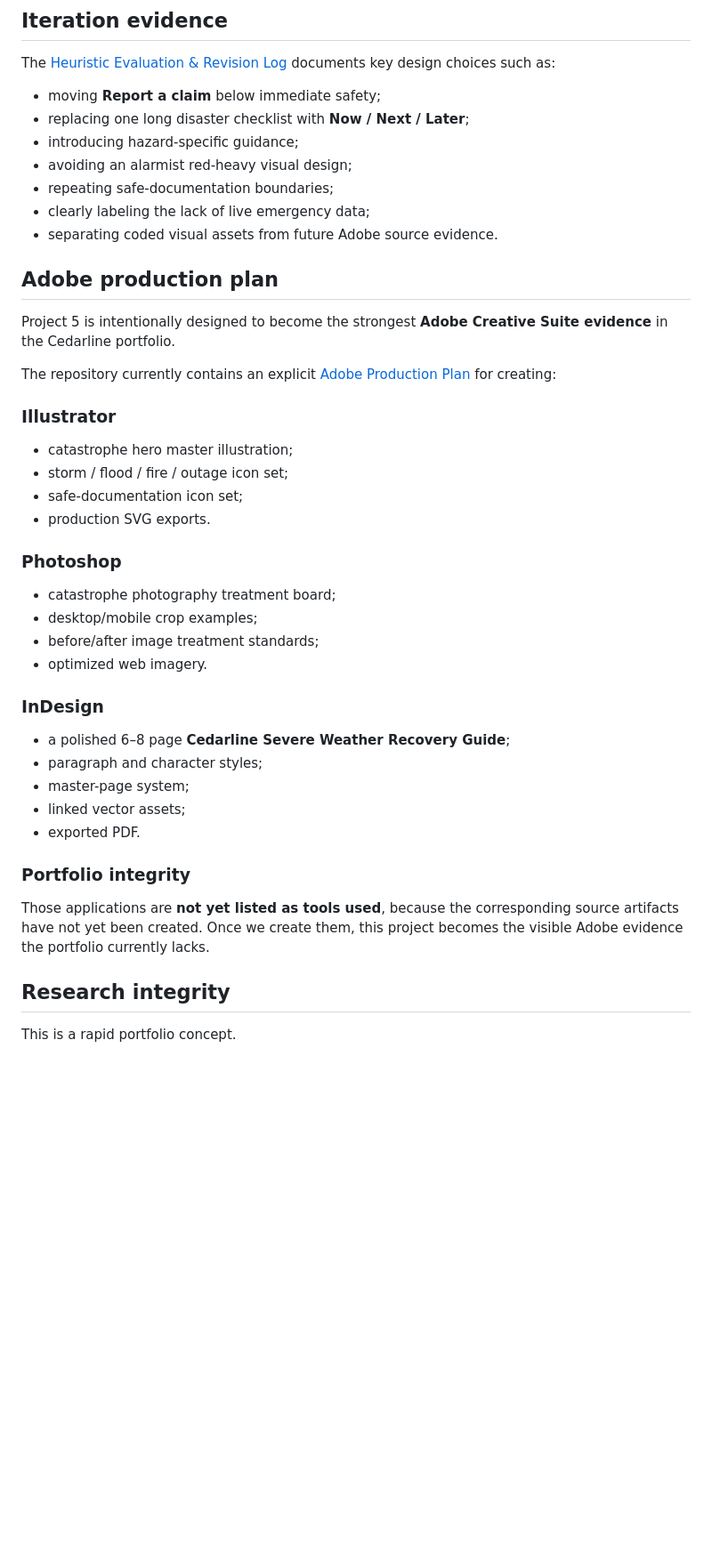
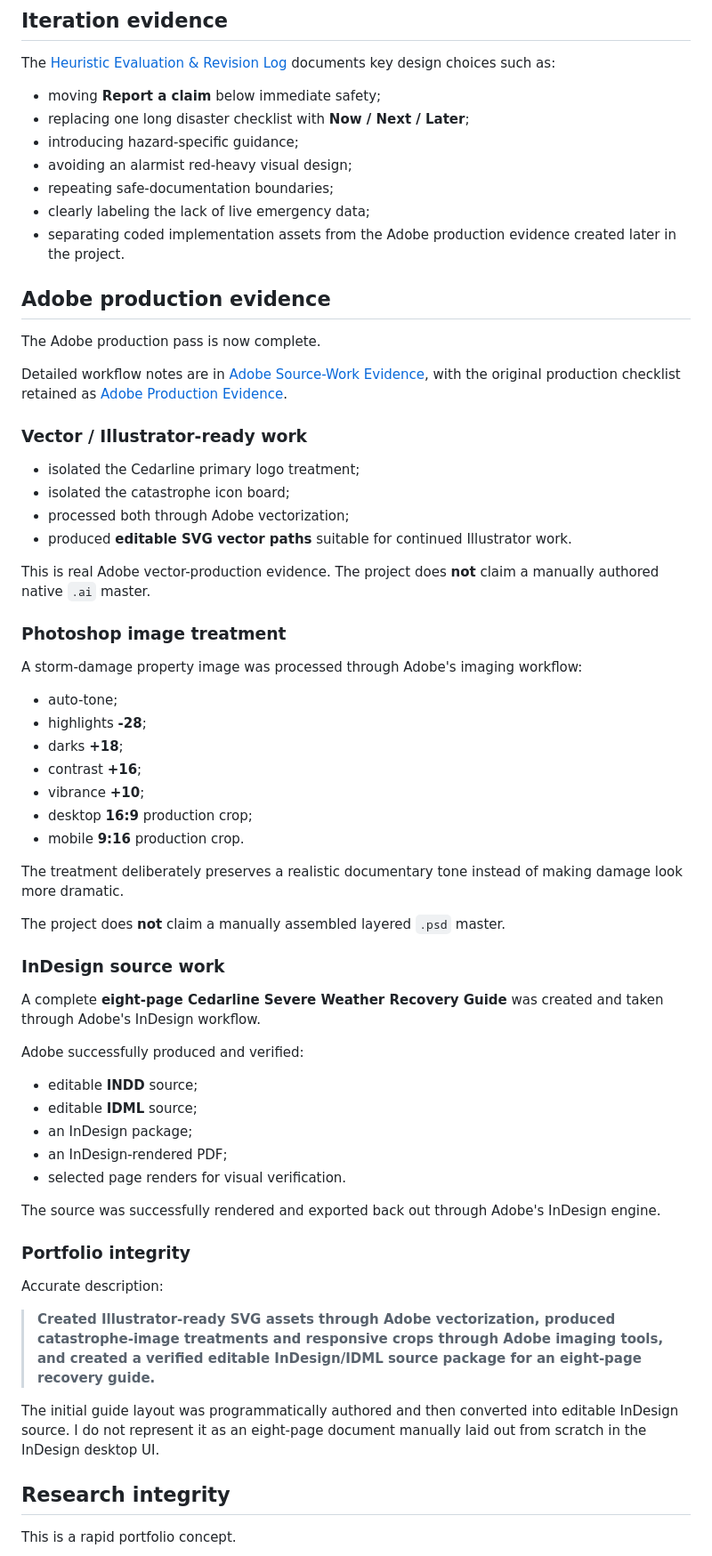
Before and after one commit to joshuaokent-spec/Cedarline-Catastrophe-Response-Hub, a Markdown page: README.md, the part around one of its changes. Shown at 89% size. Drawn GitHub-style; blank space fills up the shorter version.

Commit message:
Add completed Adobe production evidence to case study

```diff
--- a/README.md
+++ b/README.md
@@ -142,36 +142,60 @@ The [Heuristic Evaluation & Revision Log](docs/heuristic-evaluation.md) document
 - avoiding an alarmist red-heavy visual design;
 - repeating safe-documentation boundaries;
 - clearly labeling the lack of live emergency data;
-- separating coded visual assets from future Adobe source evidence.
+- separating coded implementation assets from the Adobe production evidence created later in the project.
 
-## Adobe production plan
+## Adobe production evidence
 
-Project 5 is intentionally designed to become the strongest **Adobe Creative Suite evidence** in the Cedarline portfolio.
+The Adobe production pass is now complete.
 
-The repository currently contains an explicit [Adobe Production Plan](docs/adobe-production-plan.md) for creating:
+Detailed workflow notes are in [Adobe Source-Work Evidence](docs/adobe-source-evidence.md), with the original production checklist retained as [Adobe Production Evidence](docs/adobe-production-plan.md).
 
-### Illustrator
-- catastrophe hero master illustration;
-- storm / flood / fire / outage icon set;
-- safe-documentation icon set;
-- production SVG exports.
+### Vector / Illustrator-ready work
 
-### Photoshop
-- catastrophe photography treatment board;
-- desktop/mobile crop examples;
-- before/after image treatment standards;
-- optimized web imagery.
+- isolated the Cedarline primary logo treatment;
+- isolated the catastrophe icon board;
+- processed both through Adobe vectorization;
+- produced **editable SVG vector paths** suitable for continued Illustrator work.
 
-### InDesign
-- a polished 6–8 page **Cedarline Severe Weather Recovery Guide**;
-- paragraph and character styles;
-- master-page system;
-- linked vector assets;
-- exported PDF.
+This is real Adobe vector-production evidence. The project does **not** claim a manually authored native `.ai` master.
+
+### Photoshop image treatment
+
+A storm-damage property image was processed through Adobe's imaging workflow:
+
+- auto-tone;
+- highlights **-28**;
+- darks **+18**;
+- contrast **+16**;
+- vibrance **+10**;
+- desktop **16:9** production crop;
+- mobile **9:16** production crop.
+
+The treatment deliberately preserves a realistic documentary tone instead of making damage look more dramatic.
+
+The project does **not** claim a manually assembled layered `.psd` master.
+
+### InDesign source work
+
+A complete **eight-page Cedarline Severe Weather Recovery Guide** was created and taken through Adobe's InDesign workflow.
+
+Adobe successfully produced and verified:
+
+- editable **INDD** source;
+- editable **IDML** source;
+- an InDesign package;
+- an InDesign-rendered PDF;
+- selected page renders for visual verification.
+
+The source was successfully rendered and exported back out through Adobe's InDesign engine.
 
 ### Portfolio integrity
 
-Those applications are **not yet listed as tools used**, because the corresponding source artifacts have not yet been created. Once we create them, this project becomes the visible Adobe evidence the portfolio currently lacks.
+Accurate description:
+
+> **Created Illustrator-ready SVG assets through Adobe vectorization, produced catastrophe-image treatments and responsive crops through Adobe imaging tools, and created a verified editable InDesign/IDML source package for an eight-page recovery guide.**
+
+The initial guide layout was programmatically authored and then converted into editable InDesign source. I do not represent it as an eight-page document manually laid out from scratch in the InDesign desktop UI.
 
 ## Research integrity
 
```
Also changed, not shown: other parts of README.md (+6 -5 lines).
